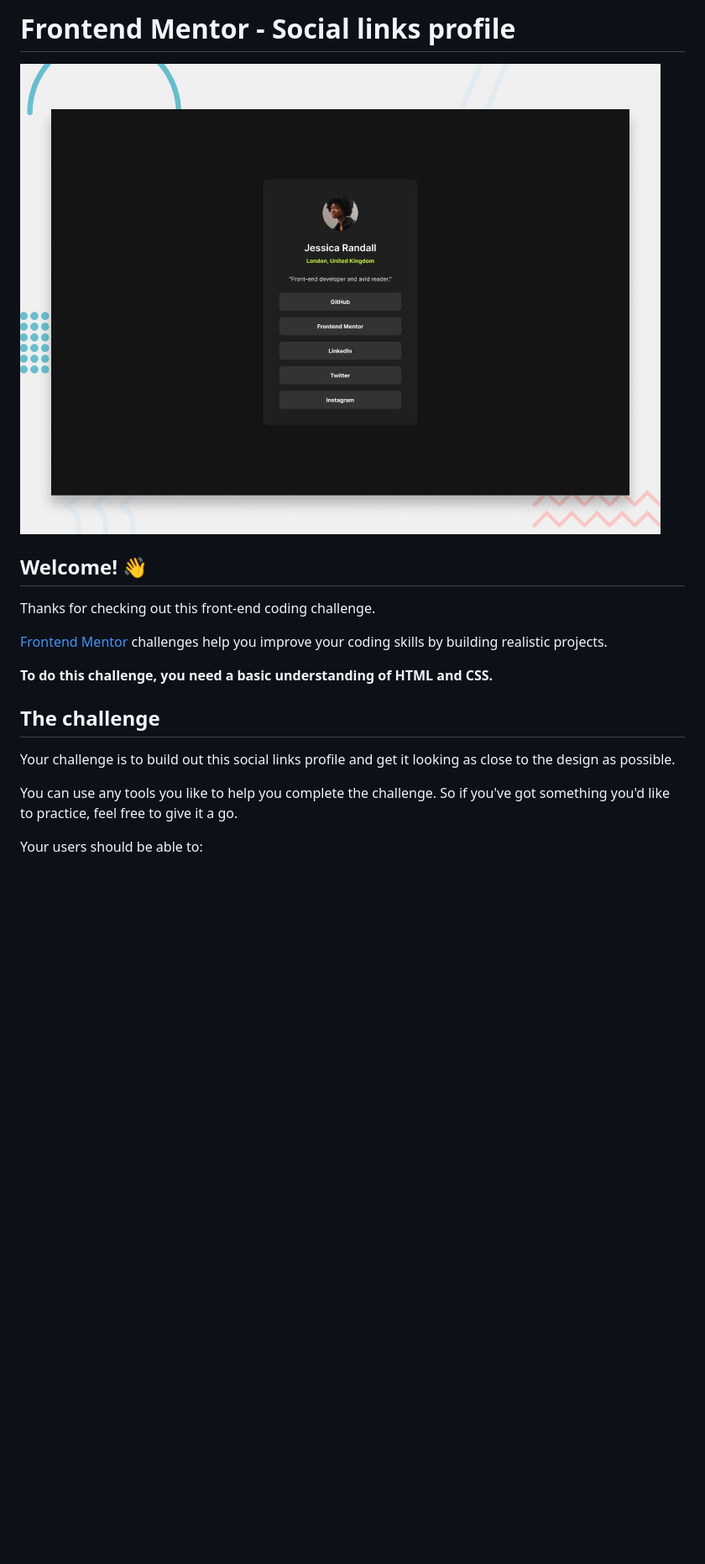
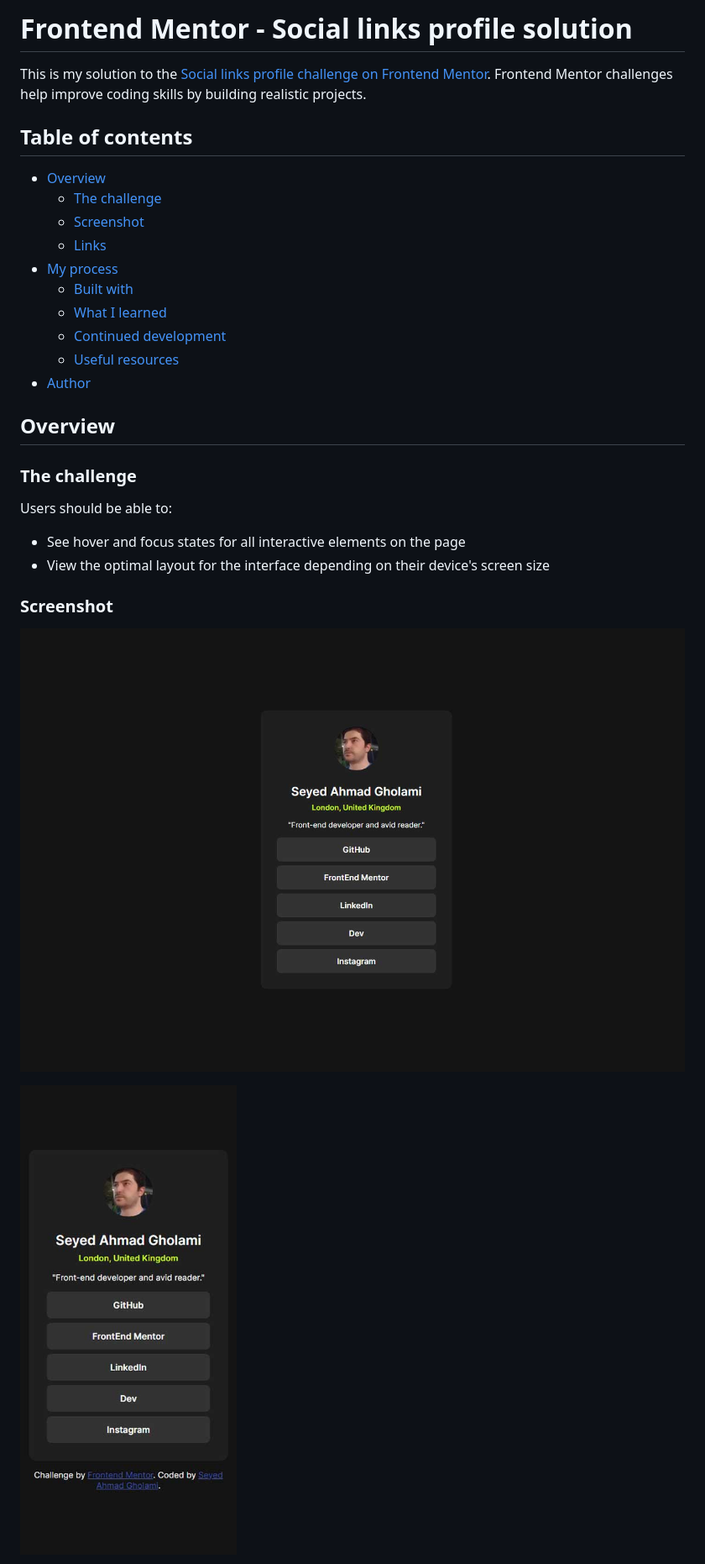
Before and after one commit to seyedahmaddv/social-links-profile-main, a Markdown page: README.md, the part around one of its changes. Shown at 84% size. GitHub-like rendering; blank space fills up the shorter version.

```diff
--- a/README.md
+++ b/README.md
@@ -1,20 +1,31 @@
-# Frontend Mentor - Social links profile
+# Frontend Mentor - Social links profile solution
 
-![Design preview for the Social links profile coding challenge](./preview.jpg)
+This is my solution to the [Social links profile challenge on Frontend Mentor](https://www.frontendmentor.io/challenges/social-links-profile-UG32l9m6dQ). Frontend Mentor challenges help improve coding skills by building realistic projects.
 
-## Welcome! 👋
+## Table of contents
 
-Thanks for checking out this front-end coding challenge.
+- [Overview](#overview)
+  - [The challenge](#the-challenge)
+  - [Screenshot](#screenshot)
+  - [Links](#links)
+- [My process](#my-process)
+  - [Built with](#built-with)
+  - [What I learned](#what-i-learned)
+  - [Continued development](#continued-development)
+  - [Useful resources](#useful-resources)
+- [Author](#author)
 
-[Frontend Mentor](https://www.frontendmentor.io) challenges help you improve your coding skills by building realistic projects.
+## Overview
 
-**To do this challenge, you need a basic understanding of HTML and CSS.**
+### The challenge
 
-## The challenge
+Users should be able to:
+- See hover and focus states for all interactive elements on the page
+- View the optimal layout for the interface depending on their device's screen size
 
-Your challenge is to build out this social links profile and get it looking as close to the design as possible.
+### Screenshot
 
-You can use any tools you like to help you complete the challenge. So if you've got something you'd like to practice, feel free to give it a go.
+![Project Screenshot Desktop](/design/destkop-design.jpg)
 
-Your users should be able to:
+![Project Screenshot Mobile](/design/mobile-design.jpg)
 
```
Also changed, not shown: other parts of README.md (+53 -56 lines).
